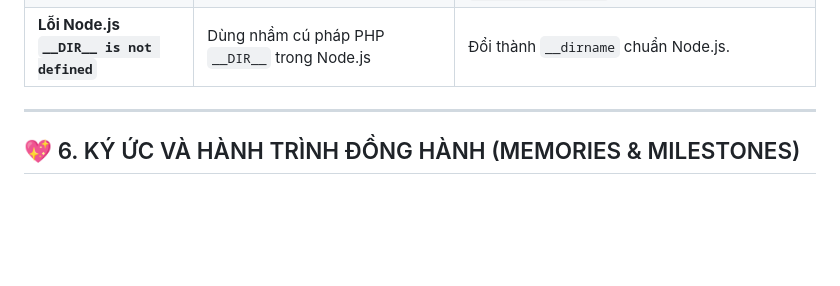
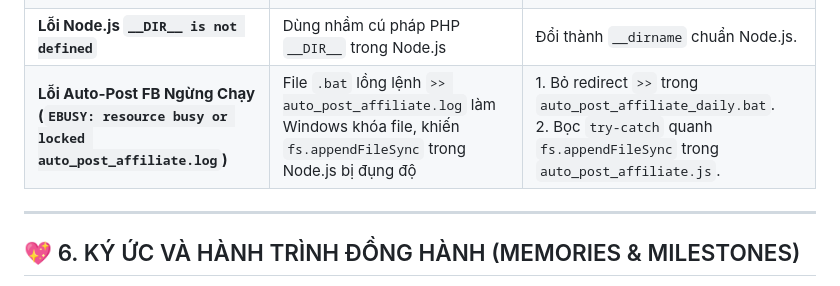
Before and after one commit to cacanhsaigon246-blip/shopee-affiliate-suite, a Markdown page: SO_TAY_HE_THONG_SHOPEE_AFFILIATE.md, the part around the change. Rendered like a GitHub page; blank space fills up the shorter version.

Commit message:
docs: update system manual with Facebook auto-post fix

```diff
--- a/SO_TAY_HE_THONG_SHOPEE_AFFILIATE.md
+++ b/SO_TAY_HE_THONG_SHOPEE_AFFILIATE.md
@@ -145,6 +145,7 @@
 | **Lỗi Định Dạng Giá (`₫4.83` hoặc `5.0410đ`)** | Giá từ Shopee API bị dạng chuỗi số lẻ hoặc chia 10000 | Xây dựng hàm `formatPrice` / `formatVietnamesePrice` nhân 10000 và định dạng chuẩn `50.410đ`. |
 | **Lỗi Ảnh Bị Kéo Dãn Dài** | CSS Grid bị ép chiều cao cố định | Cấu hình `aspect-ratio: 1 / 1` kết hợp `object-fit: cover` cho ảnh vuông tuyệt đối. |
 | **Lỗi Node.js `__DIR__ is not defined`** | Dùng nhầm cú pháp PHP `__DIR__` trong Node.js | Đổi thành `__dirname` chuẩn Node.js. |
+| **Lỗi Auto-Post FB Ngừng Chạy (`EBUSY: resource busy or locked auto_post_affiliate.log`)** | File `.bat` lồng lệnh `>> auto_post_affiliate.log` làm Windows khóa file, khiến `fs.appendFileSync` trong Node.js bị đụng độ | 1. Bỏ redirect `>>` trong `auto_post_affiliate_daily.bat`.<br>2. Bọc `try-catch` quanh `fs.appendFileSync` trong `auto_post_affiliate.js`. |
 
 ---
 
```
